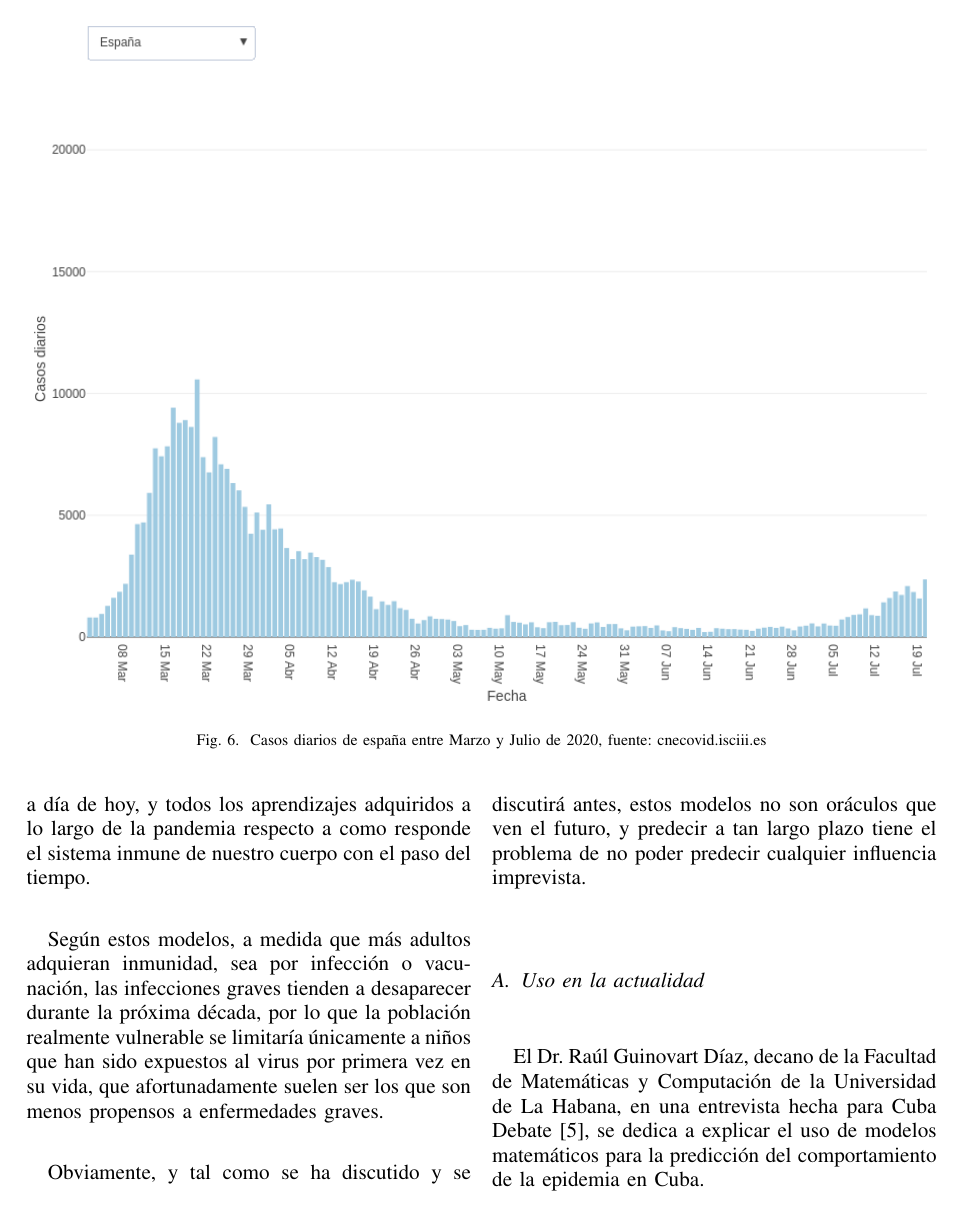
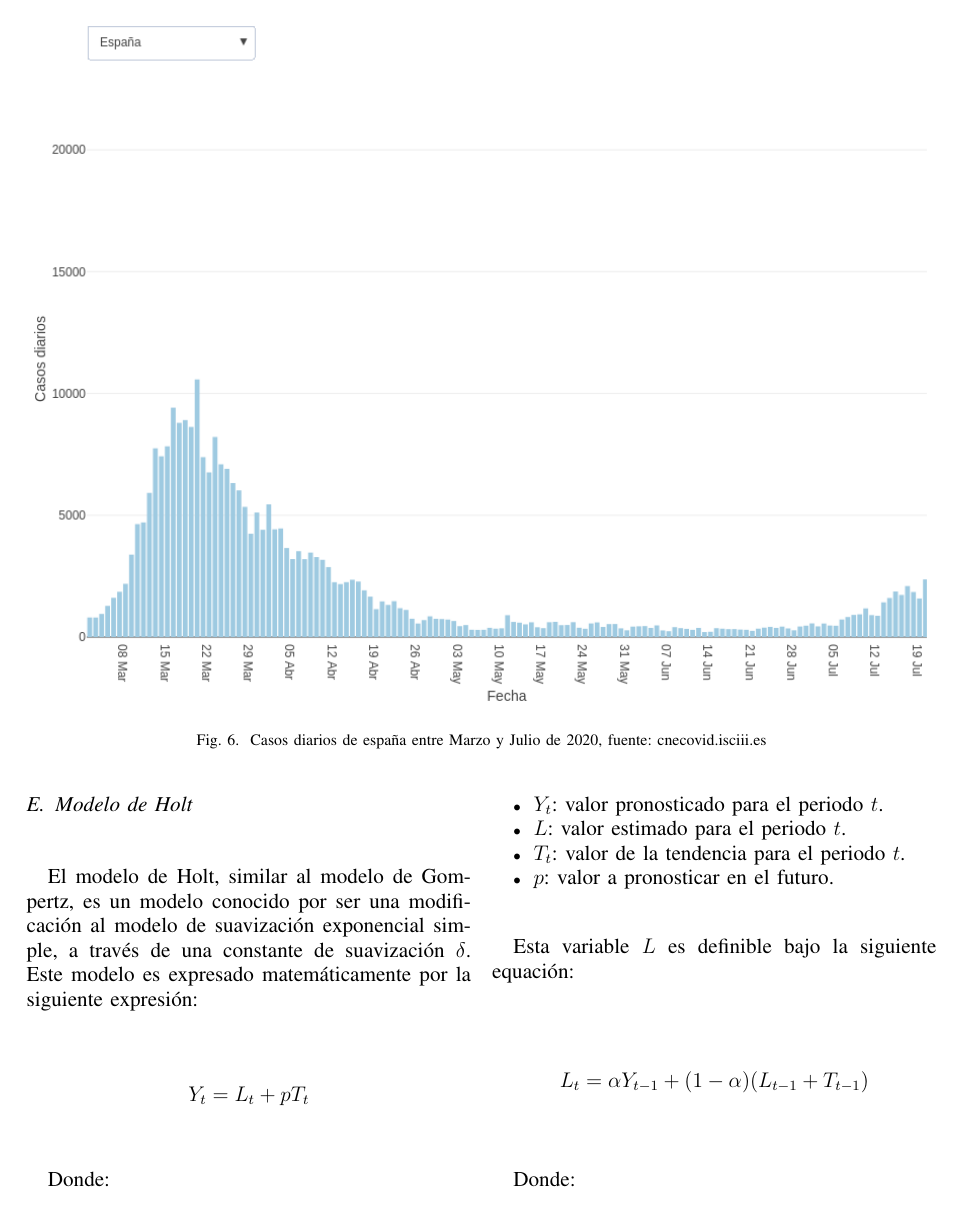
Before and after one commit to RafaelMoralesV/SIM.OPT-SIST, a LaTeX paper (main.tex, which reads modelos predictivos/modelo de holt.tex): page 15 of 18 before the commit and page 15 of 20 after it. Compiled offline with pdfLaTeX; a missing font is replaced by an installed copy or a similar font; a LaTeX package or settings file that is missing is left out.

Commit message:
ayúdame dios

```diff
--- /dev/null
+++ b/modelos predictivos/modelo de holt.tex
@@ -0,0 +1 @@
+\subsection{Modelo de Holt}
@@ -0,0 +5,27 @@
+    \label{holtz}
+\end{figure*}
+
+El modelo de Holt, similar al modelo de Gompertz, es un modelo conocido por ser una modificación al modelo de suavización exponencial simple, a través de una constante de suavización $\delta$. Este modelo es expresado matemáticamente por la siguiente expresión:
+
+\begin{equation*}
+    Y_t = L_t + p T_t
+\end{equation*}
+
+Donde:
+\begin{itemize}
+    \item $Y_t$: valor pronosticado para el periodo $t$.
+    \item $L$: valor estimado para el periodo $t$.
+    \item $T_t$: valor de la tendencia para el periodo $t$.
+    \item $p$: valor a pronosticar en el futuro.
+\end{itemize}
+
+Esta variable $L$ es definible bajo la siguiente equación:
+
+\begin{equation*}
+    L_t = \alpha Y_{t-1} + (1-\alpha)(L_{t-1} + T_{t-1})
+\end{equation*}
+
+Donde:
+\begin{itemize}
+    \item $\alpha$: constante de suavización, cuyo valor se encuentra entre 0 y 1.
+    \item $Y_{t-1}$: valor de la variable pronostricada en el periodo anterior.
```
Also changed, not shown: bibliografia.bib (+9 -0 lines), modelos predictivos/modelo gompertz.tex (+10 -0 lines), modelos_predictivos.tex (+1 -0 lines), assets/gompertz en santiago.jpg (added), assets/holtz.png (added), main.pdf, modelos predictivos/modelo de holt.tex (16 more changed lines).
